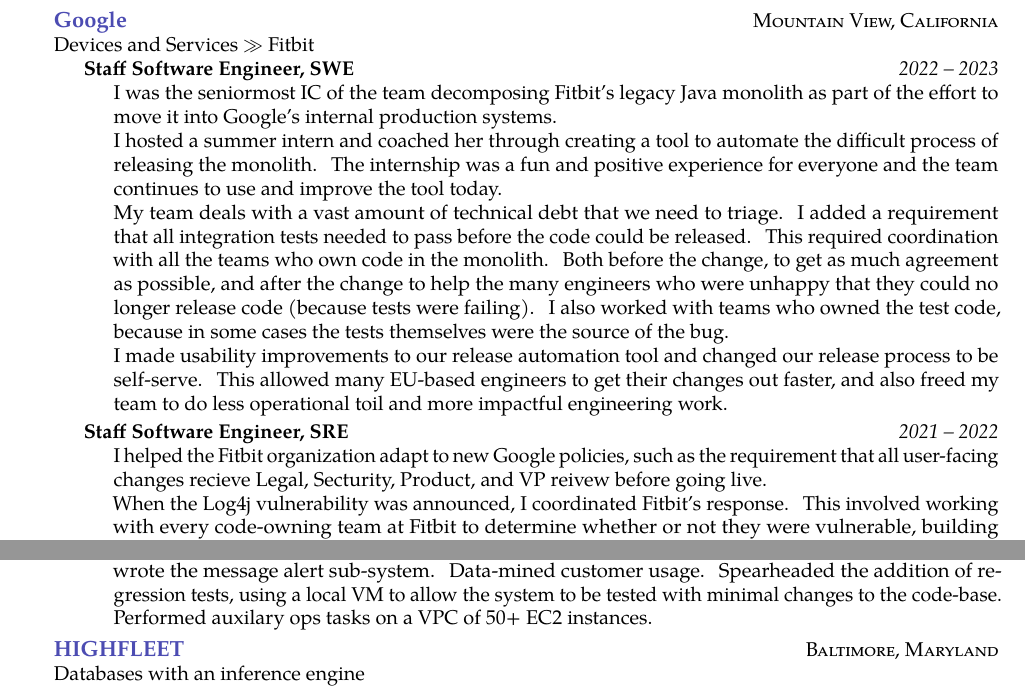
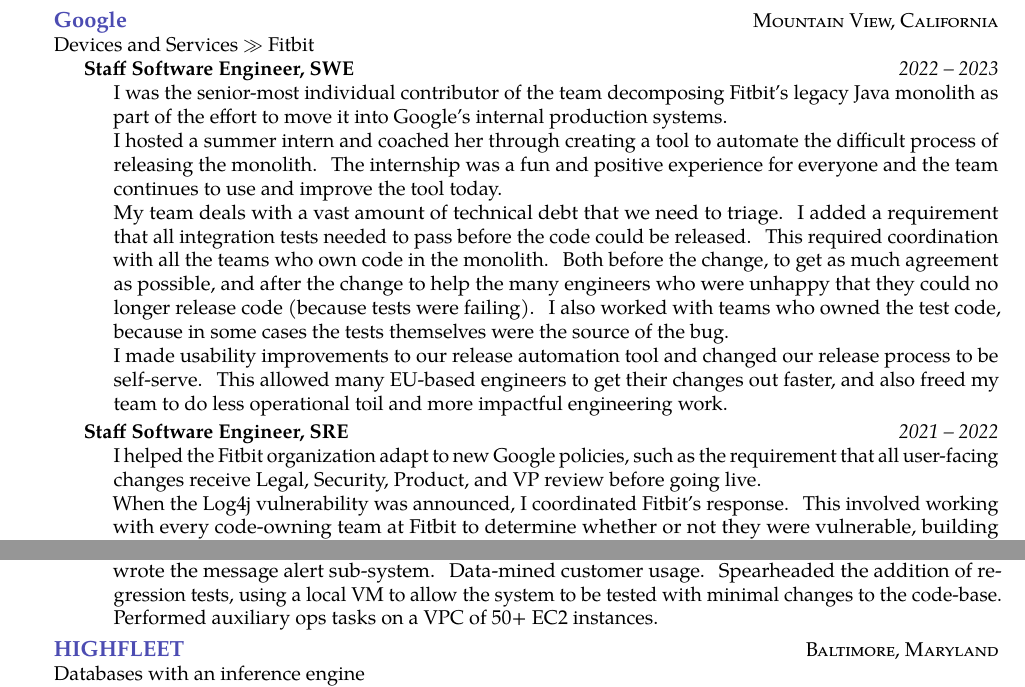
Before and after one commit to waisbrot/resume, a LaTeX CV (resume.tex): two parts of pages 1 and 2 of 3, joined at a grey line, cut so that both start at the same text. Compiled offline with pdfLaTeX.

Commit message:
spelling fixes

```diff
--- a/resume.tex
+++ b/resume.tex
@@ -47,7 +47,7 @@
       {Staff Software Engineer, SWE}
       {2022 -- 2023}
       {\bodytext{
-        I was the seniormost IC of the team decomposing Fitbit's legacy Java monolith as part of the effort to move it
+        I was the senior-most individual contributor of the team decomposing Fitbit's legacy Java monolith as part of the effort to move it
         into Google's internal production systems.
 
         I hosted a summer intern and coached her through creating a tool to automate the difficult process of
@@ -70,7 +70,7 @@
       {2021 -- 2022}
       {\bodytext{
         I helped the Fitbit organization adapt to new Google policies, such as the requirement that all user-facing
-        changes recieve Legal, Secturity, Product, and VP reivew before going live.
+        changes receive Legal, Security, Product, and VP review before going live.
 
         When the Log4j vulnerability was announced, I coordinated Fitbit's response. This involved working with every
         code-owning team at Fitbit to determine whether or not they were vulnerable, building mitigation plans for
@@ -163,7 +163,7 @@
     {\bodytext{
       Back-end engineer for Cortext, a HIPAA-compliant cloud-based messaging system. Designed and wrote the message alert
       sub-system. Data-mined customer usage. Spearheaded the addition of regression tests, using a local VM to allow the
-      system to be tested with minimal changes to the code-base. Performed auxilary ops tasks on a VPC of 50+ EC2 instances.
+      system to be tested with minimal changes to the code-base. Performed auxiliary ops tasks on a VPC of 50+ EC2 instances.
     }}
 }
 
```
